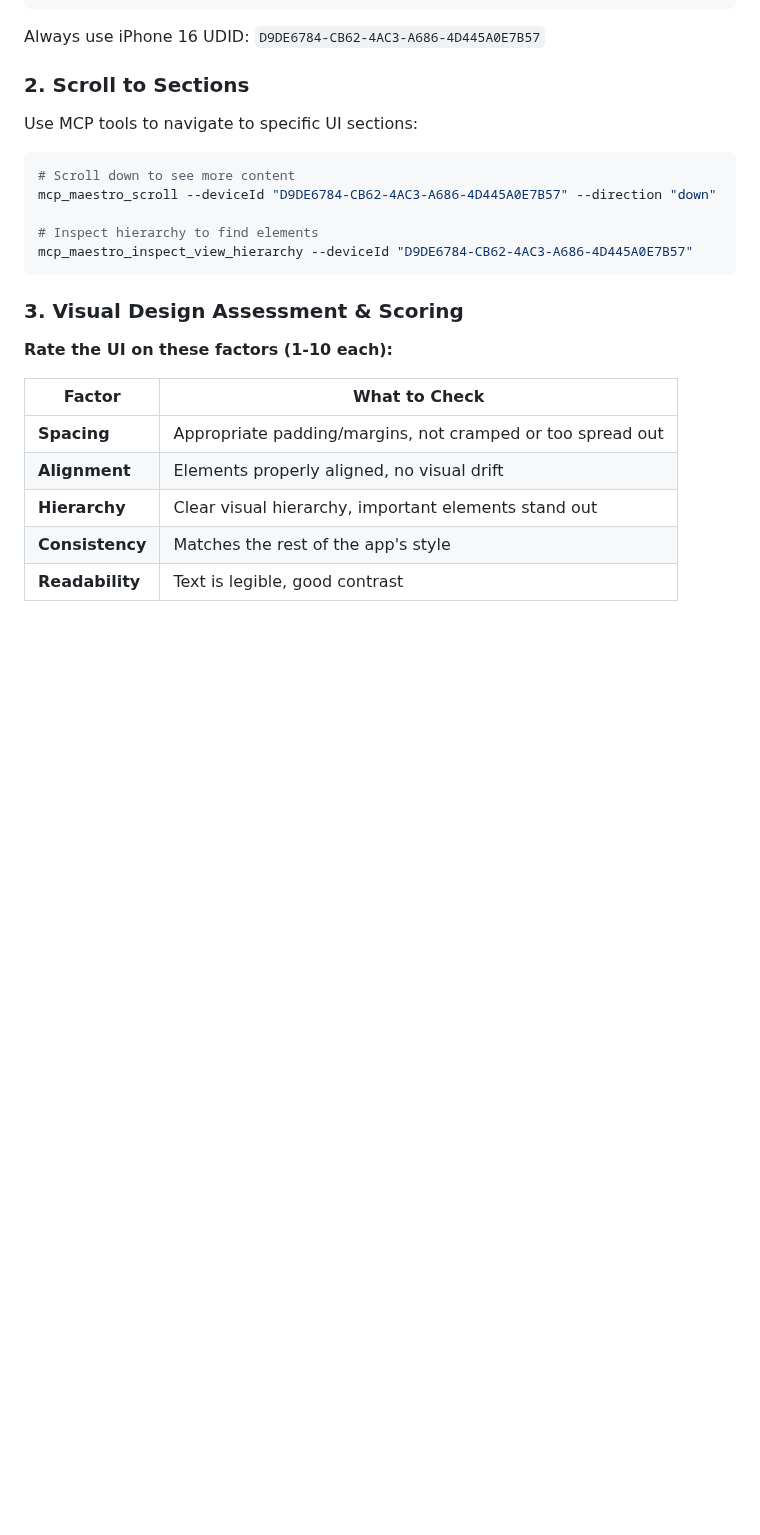
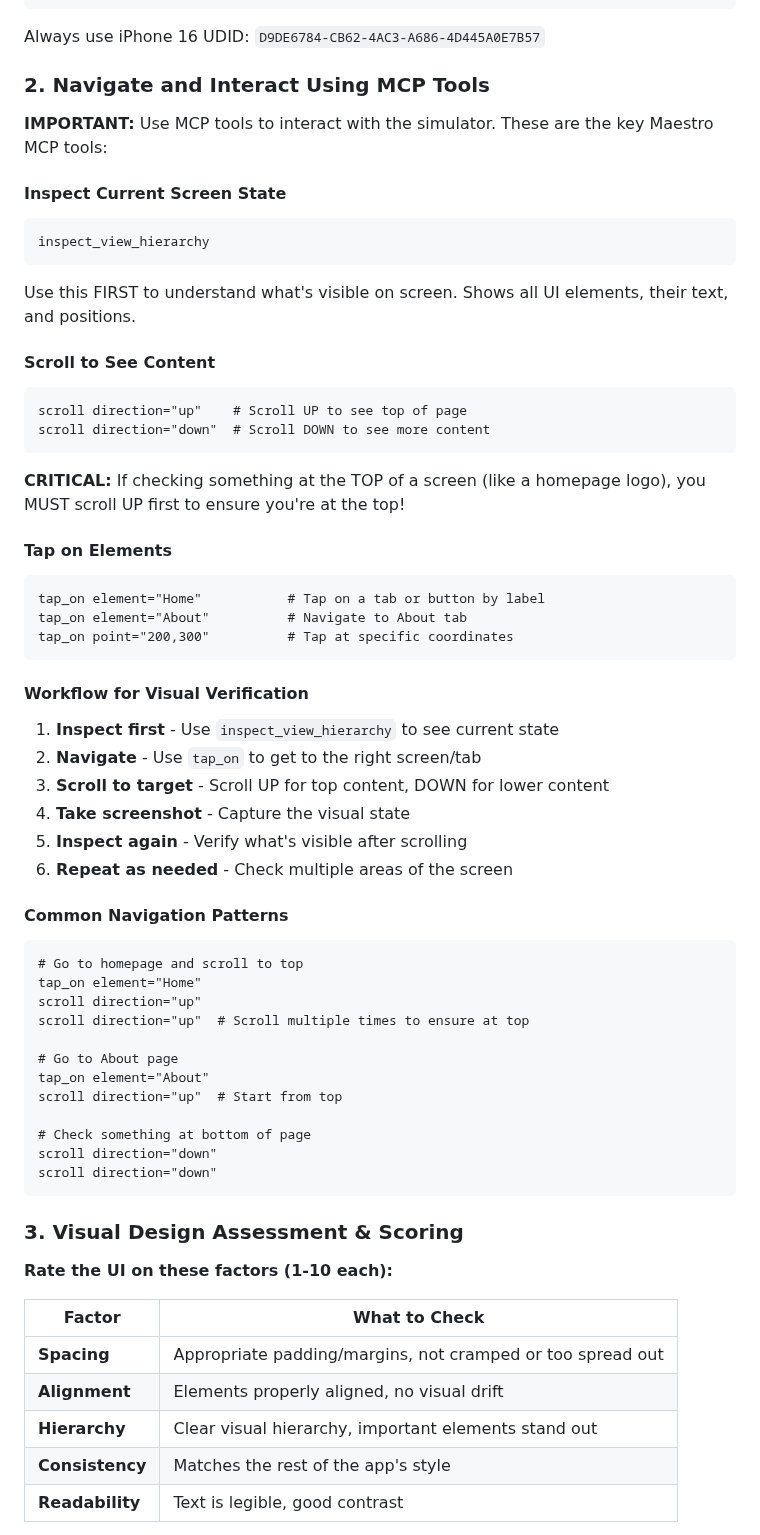
Before and after one commit to FiveQInnovations/mip-mobile-app, a Markdown page: .cursor/agents/visual-tester.md, the part around one of its changes. GitHub-like rendering; blank space fills up the shorter version.

Commit message:
docs: improve visual-tester MCP tool instructions
- Add proper MCP tool syntax (inspect_view_hierarchy, scroll, tap_on)
- Add CRITICAL note to scroll UP when checking top content like logos
- Add workflow steps and common navigation patterns
- Remove incorrect bash command syntax for MCP tools

````diff
--- a/.cursor/agents/visual-tester.md
+++ b/.cursor/agents/visual-tester.md
@@ -41,16 +41,52 @@ xcrun simctl io D9DE6784-CB62-4AC3-A686-4D445A0E7B57 screenshot /tmp/visual-test
 
 Always use iPhone 16 UDID: `D9DE6784-CB62-4AC3-A686-4D445A0E7B57`
 
-### 2. Scroll to Sections
+### 2. Navigate and Interact Using MCP Tools
 
-Use MCP tools to navigate to specific UI sections:
+**IMPORTANT:** Use MCP tools to interact with the simulator. These are the key Maestro MCP tools:
 
-```bash
-# Scroll down to see more content
-mcp_maestro_scroll --deviceId "D9DE6784-CB62-4AC3-A686-4D445A0E7B57" --direction "down"
+#### Inspect Current Screen State
+```
+inspect_view_hierarchy
+```
+Use this FIRST to understand what's visible on screen. Shows all UI elements, their text, and positions.
 
-# Inspect hierarchy to find elements
-mcp_maestro_inspect_view_hierarchy --deviceId "D9DE6784-CB62-4AC3-A686-4D445A0E7B57"
+#### Scroll to See Content
+```
+scroll direction="up"    # Scroll UP to see top of page
+scroll direction="down"  # Scroll DOWN to see more content
+```
+**CRITICAL:** If checking something at the TOP of a screen (like a homepage logo), you MUST scroll UP first to ensure you're at the top!
+
+#### Tap on Elements
+```
+tap_on element="Home"           # Tap on a tab or button by label
+tap_on element="About"          # Navigate to About tab
+tap_on point="200,300"          # Tap at specific coordinates
+```
+
+#### Workflow for Visual Verification
+1. **Inspect first** - Use `inspect_view_hierarchy` to see current state
+2. **Navigate** - Use `tap_on` to get to the right screen/tab
+3. **Scroll to target** - Scroll UP for top content, DOWN for lower content
+4. **Take screenshot** - Capture the visual state
+5. **Inspect again** - Verify what's visible after scrolling
+6. **Repeat as needed** - Check multiple areas of the screen
+
+#### Common Navigation Patterns
+```
+# Go to homepage and scroll to top
+tap_on element="Home"
+scroll direction="up"
+scroll direction="up"  # Scroll multiple times to ensure at top
+
+# Go to About page
+tap_on element="About"
+scroll direction="up"  # Start from top
+
+# Check something at bottom of page
+scroll direction="down"
+scroll direction="down"
 ```
 
 ### 3. Visual Design Assessment & Scoring
````
Also changed, not shown: other parts of .cursor/agents/visual-tester.md (+2 -0 lines).
